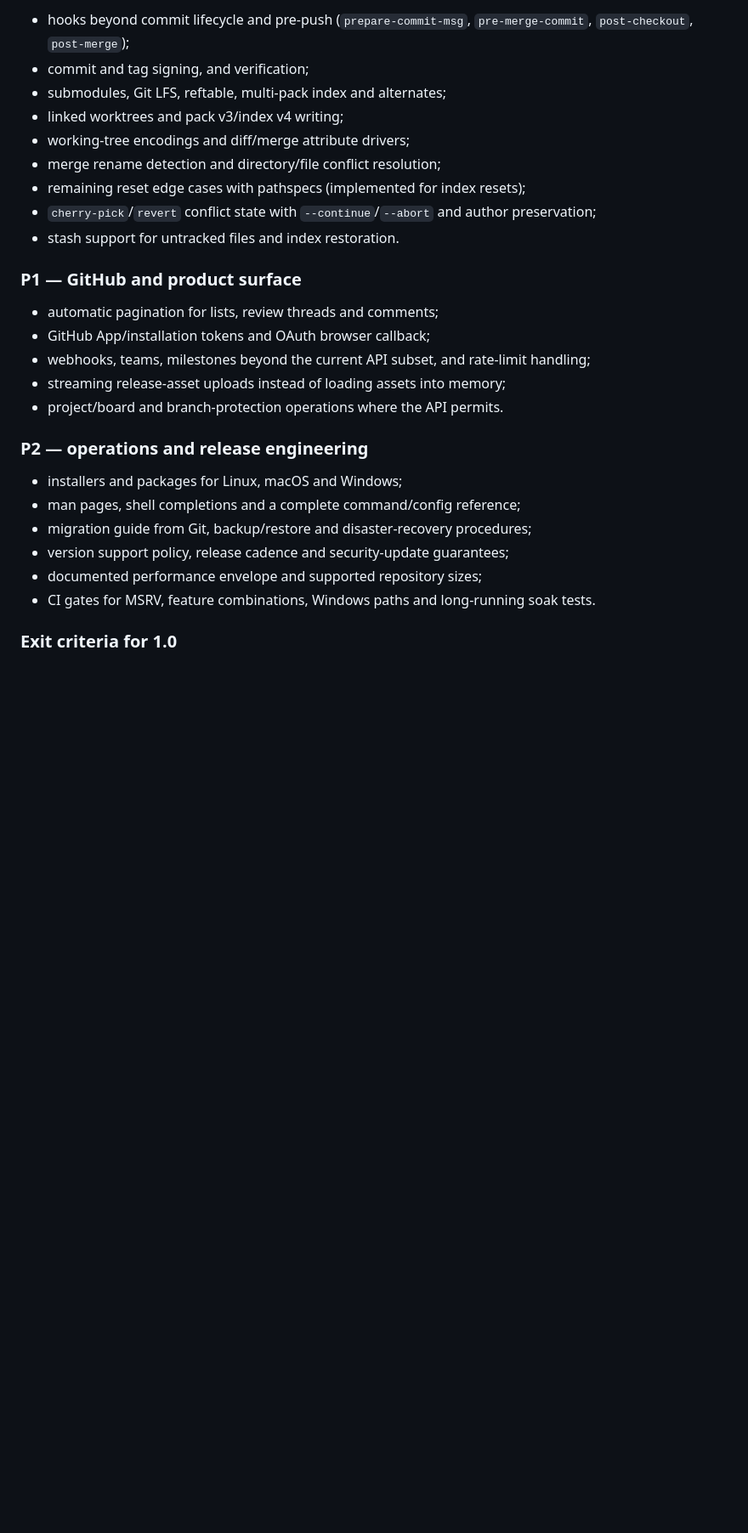
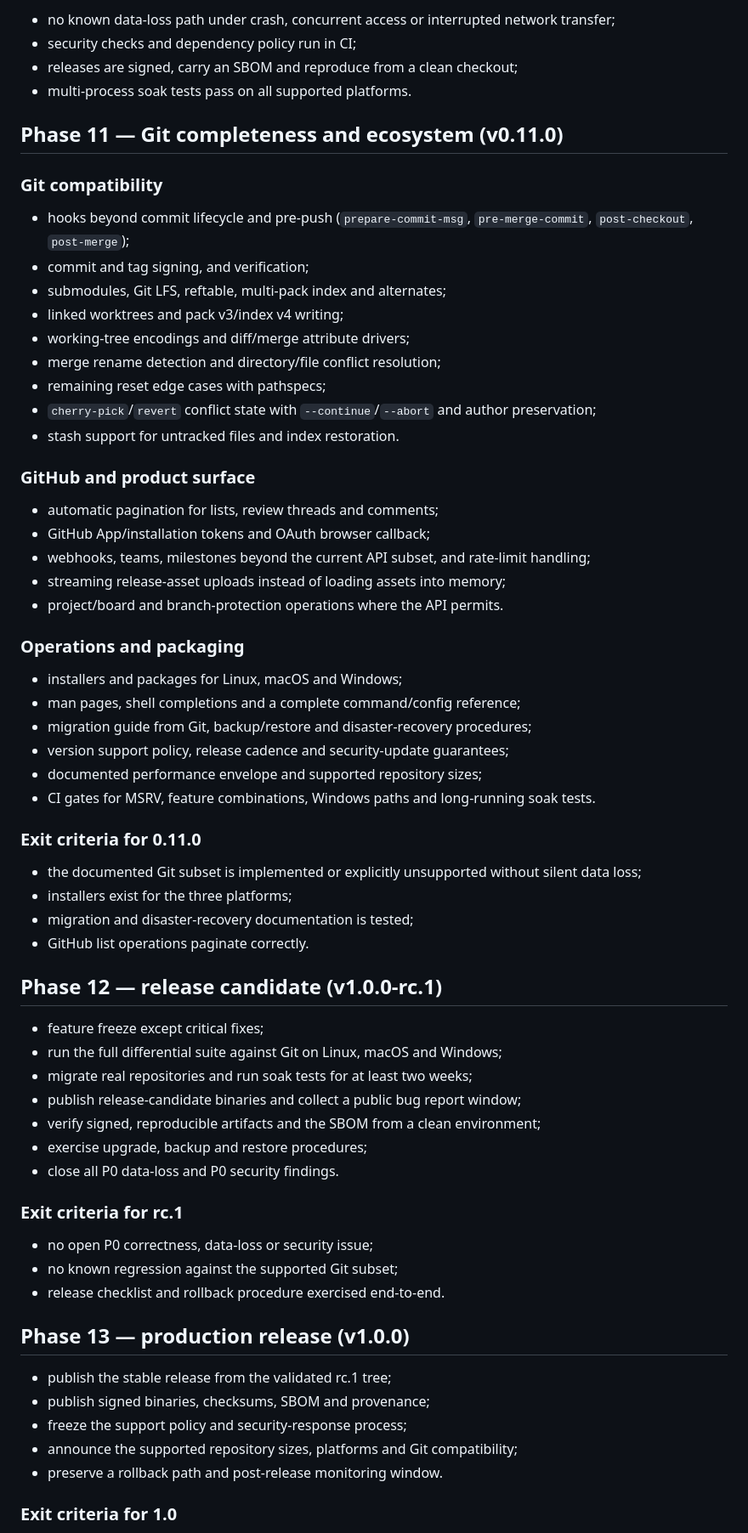
Before and after one commit to marcosgabrielgomes110-collab/cvx, a Markdown page: docs/roadmap.md, the part around one of its changes. Shown at 85% size. Rendered like a GitHub page; blank space fills up the shorter version.

```diff
--- a/docs/roadmap.md
+++ b/docs/roadmap.md
@@ -231,16 +241,27 @@ Implemented in v0.8.1:
 
-- hooks beyond commit lifecycle and pre-push (`prepare-commit-msg`, `pre-merge-commit`, `post-checkout`, `post-merge`);
+- no known data-loss path under crash, concurrent access or interrupted
+  network transfer;
+- security checks and dependency policy run in CI;
+- releases are signed, carry an SBOM and reproduce from a clean checkout;
+- multi-process soak tests pass on all supported platforms.
+
+## Phase 11 — Git completeness and ecosystem (v0.11.0)
+
+### Git compatibility
+
+- hooks beyond commit lifecycle and pre-push (`prepare-commit-msg`,
+  `pre-merge-commit`, `post-checkout`, `post-merge`);
 - commit and tag signing, and verification;
 - submodules, Git LFS, reftable, multi-pack index and alternates;
 - linked worktrees and pack v3/index v4 writing;
 - working-tree encodings and diff/merge attribute drivers;
 - merge rename detection and directory/file conflict resolution;
-- remaining reset edge cases with pathspecs (implemented for index resets);
+- remaining reset edge cases with pathspecs;
 - `cherry-pick`/`revert` conflict state with `--continue`/`--abort` and author
   preservation;
 - stash support for untracked files and index restoration.
 
-### P1 — GitHub and product surface
+### GitHub and product surface
 
 - automatic pagination for lists, review threads and comments;
 - GitHub App/installation tokens and OAuth browser callback;
@@ -249,7 +270,7 @@ Implemented in v0.8.1:
 - streaming release-asset uploads instead of loading assets into memory;
 - project/board and branch-protection operations where the API permits.
 
-### P2 — operations and release engineering
+### Operations and packaging
 
 - installers and packages for Linux, macOS and Windows;
 - man pages, shell completions and a complete command/config reference;
@@ -258,6 +279,38 @@ Implemented in v0.8.1:
 - documented performance envelope and supported repository sizes;
 - CI gates for MSRV, feature combinations, Windows paths and long-running
   soak tests.
+
+### Exit criteria for 0.11.0
+
+- the documented Git subset is implemented or explicitly unsupported without
+  silent data loss;
+- installers exist for the three platforms;
+- migration and disaster-recovery documentation is tested;
+- GitHub list operations paginate correctly.
+
+## Phase 12 — release candidate (v1.0.0-rc.1)
+
+- feature freeze except critical fixes;
+- run the full differential suite against Git on Linux, macOS and Windows;
+- migrate real repositories and run soak tests for at least two weeks;
+- publish release-candidate binaries and collect a public bug report window;
+- verify signed, reproducible artifacts and the SBOM from a clean environment;
+- exercise upgrade, backup and restore procedures;
+- close all P0 data-loss and P0 security findings.
+
+### Exit criteria for rc.1
+
+- no open P0 correctness, data-loss or security issue;
+- no known regression against the supported Git subset;
+- release checklist and rollback procedure exercised end-to-end.
+
+## Phase 13 — production release (v1.0.0)
+
+- publish the stable release from the validated rc.1 tree;
+- publish signed binaries, checksums, SBOM and provenance;
+- freeze the support policy and security-response process;
+- announce the supported repository sizes, platforms and Git compatibility;
+- preserve a rollback path and post-release monitoring window.
 
 ### Exit criteria for 1.0
 
```
Also changed, not shown: other parts of docs/roadmap.md (+39 -29 lines), README.md (+5 -1 lines).
